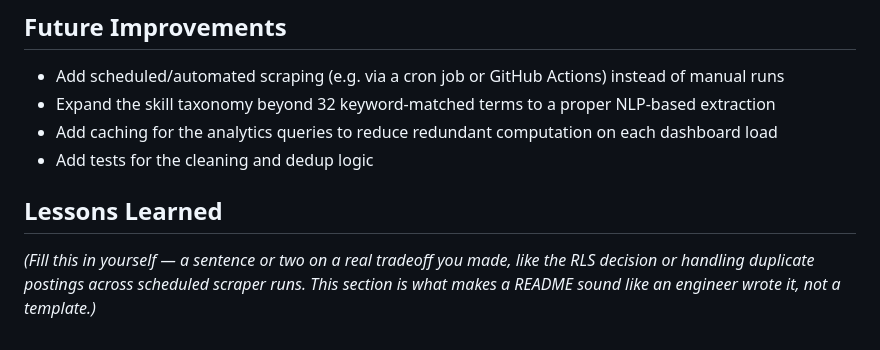
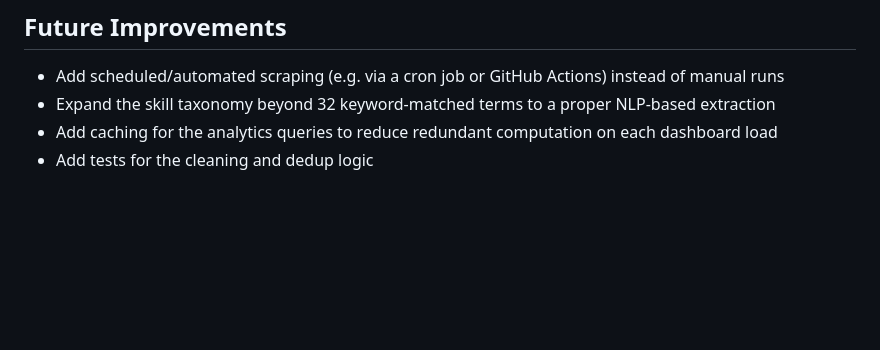
Before and after one commit to Shakir-Raza/job-market-dashboard, a Markdown page: README.md, the part around one of its changes. Drawn GitHub-style; blank space fills up the shorter version.

```diff
--- a/README.md
+++ b/README.md
@@ -87,9 +87,3 @@ Visit `http://localhost:5000` to view the dashboard.
 - Expand the skill taxonomy beyond 32 keyword-matched terms to a proper NLP-based extraction
 - Add caching for the analytics queries to reduce redundant computation on each dashboard load
 - Add tests for the cleaning and dedup logic
-
-## Lessons Learned
-
-*(Fill this in yourself — a sentence or two on a real tradeoff you made, like the RLS decision
-or handling duplicate postings across scheduled scraper runs. This section is what makes a
-README sound like an engineer wrote it, not a template.)*
```
Also changed, not shown: other parts of README.md (+3 -3 lines).
